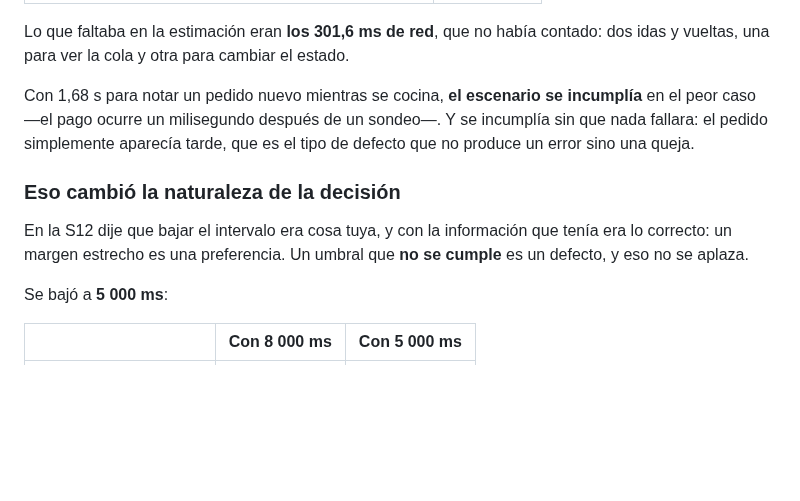
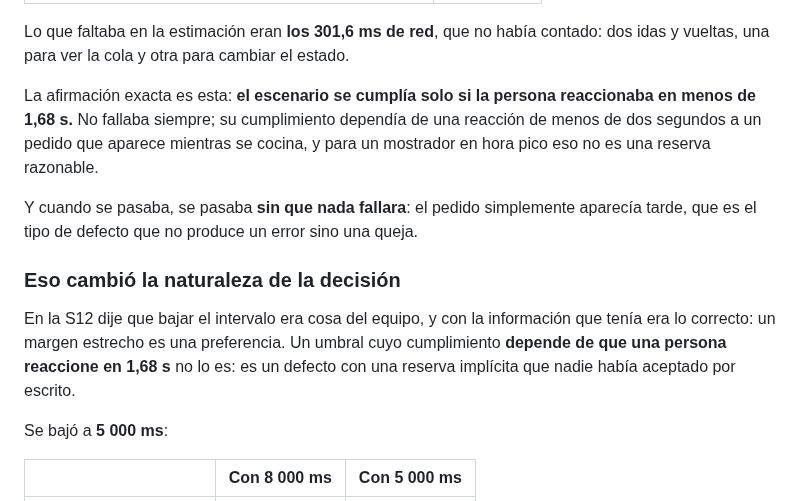
Before and after one commit to ISCOUTB/AS_202620_PideUtb, a Markdown page: docs/evidencia-s14.md, the part around the change. Drawn GitHub-style; blank space fills up the shorter version.

```diff
--- a/docs/evidencia-s14.md
+++ b/docs/evidencia-s14.md
@@ -30,16 +30,21 @@ Esta semana lo medí entero. La estimación estaba mal:
 Lo que faltaba en la estimación eran **los 301,6 ms de red**, que no había
 contado: dos idas y vueltas, una para ver la cola y otra para cambiar el estado.
 
-Con 1,68 s para notar un pedido nuevo mientras se cocina, **el escenario se
-incumplía** en el peor caso —el pago ocurre un milisegundo después de un
-sondeo—. Y se incumplía sin que nada fallara: el pedido simplemente aparecía
-tarde, que es el tipo de defecto que no produce un error sino una queja.
+La afirmación exacta es esta: **el escenario se cumplía solo si la persona
+reaccionaba en menos de 1,68 s.** No fallaba siempre; su cumplimiento dependía
+de una reacción de menos de dos segundos a un pedido que aparece mientras se
+cocina, y para un mostrador en hora pico eso no es una reserva razonable.
+
+Y cuando se pasaba, se pasaba **sin que nada fallara**: el pedido simplemente
+aparecía tarde, que es el tipo de defecto que no produce un error sino una
+queja.
 
 ### Eso cambió la naturaleza de la decisión
 
-En la S12 dije que bajar el intervalo era cosa tuya, y con la información que
-tenía era lo correcto: un margen estrecho es una preferencia. Un umbral que **no
-se cumple** es un defecto, y eso no se aplaza.
+En la S12 dije que bajar el intervalo era cosa del equipo, y con la información
+que tenía era lo correcto: un margen estrecho es una preferencia. Un umbral cuyo
+cumplimiento **depende de que una persona reaccione en 1,68 s** no lo es: es un
+defecto con una reserva implícita que nadie había aceptado por escrito.
 
 Se bajó a **5 000 ms**:
 
```
Also changed, not shown: docs/arc42/arc42.md (+11 -5 lines).
